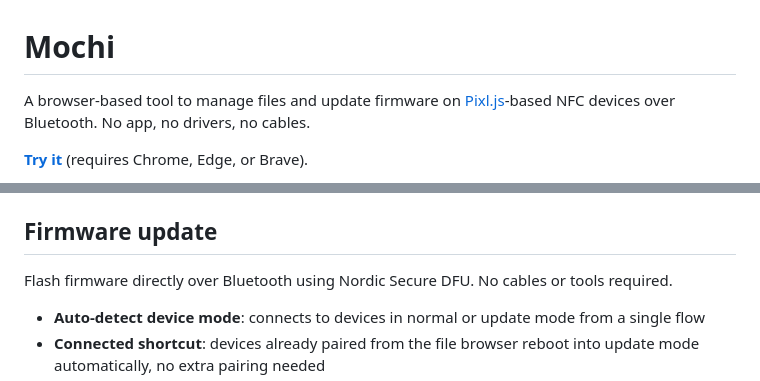
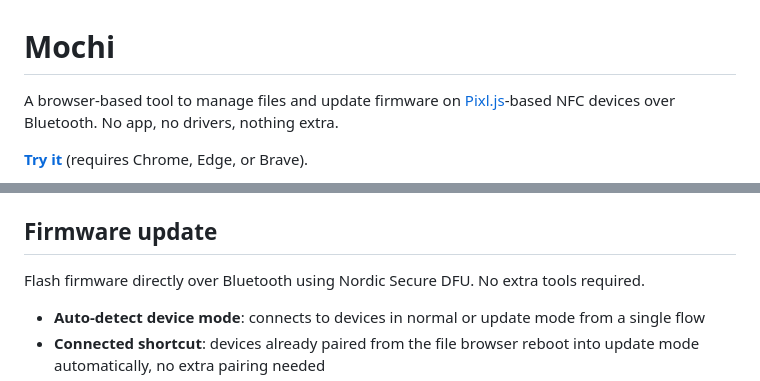
Before and after one commit to tasken/MochiNest, a Markdown page: README.md, 2 parts joined by grey strips. GitHub-like rendering.

Commit message:
docs: update README for clarity on tool requirements

```diff
--- a/README.md
+++ b/README.md
@@ -1,6 +1,6 @@
 # Mochi
 
-A browser-based tool to manage files and update firmware on [Pixl.js](https://github.com/solosky/pixl.js)-based NFC devices over Bluetooth. No app, no drivers, no cables.
+A browser-based tool to manage files and update firmware on [Pixl.js](https://github.com/solosky/pixl.js)-based NFC devices over Bluetooth. No app, no drivers, nothing extra.
 
 **[Try it](https://tasken.github.io/Mochi/)** (requires Chrome, Edge, or Brave).
 
@@ -19,7 +19,7 @@ Connect your device and manage its storage directly from the browser:
 
 ## Firmware update
 
-Flash firmware directly over Bluetooth using Nordic Secure DFU. No cables or tools required.
+Flash firmware directly over Bluetooth using Nordic Secure DFU. No extra tools required.
 
 - **Auto-detect device mode**: connects to devices in normal or update mode from a single flow
 - **Connected shortcut**: devices already paired from the file browser reboot into update mode automatically, no extra pairing needed
```
